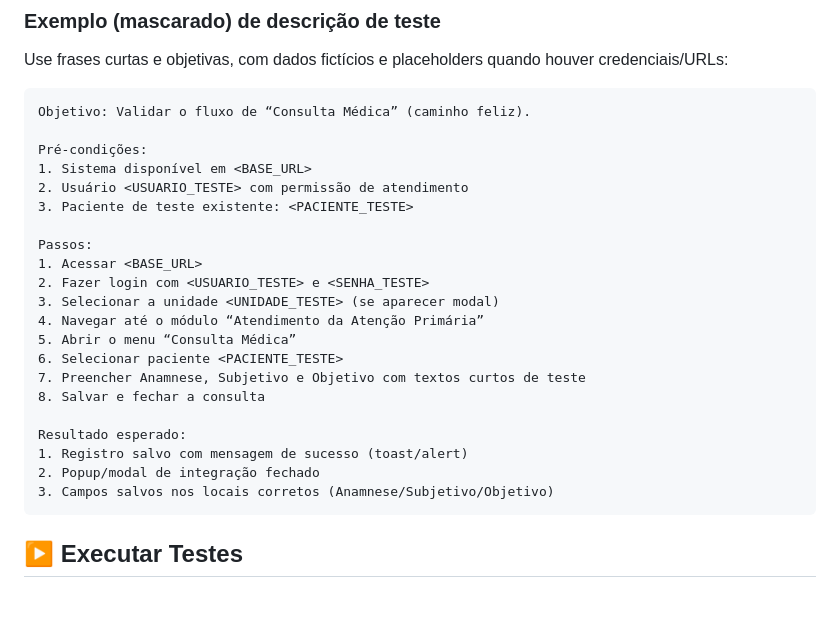
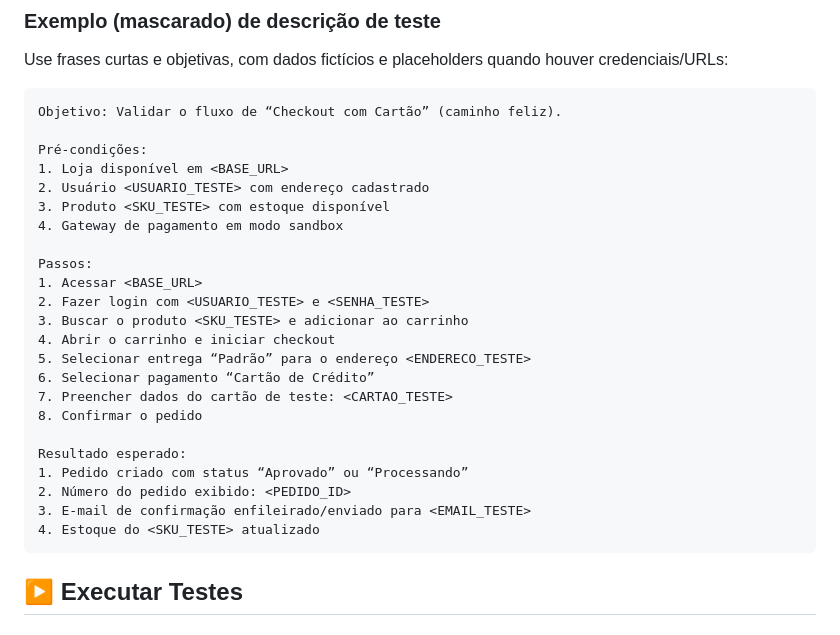
Before and after one commit to mayconmalmeida/QA-Agent---Gerenciador-de-Testes, a Markdown page: README.md, the part around the change. Rendered like a GitHub page; blank space fills up the shorter version.

Commit message:
Atualizar exemplo mascarado no README

````diff
--- a/README.md
+++ b/README.md
@@ -164,27 +164,29 @@ A IA (Claude) gerará automaticamente:
 Use frases curtas e objetivas, com dados fictícios e placeholders quando houver credenciais/URLs:
 
 ```text
-Objetivo: Validar o fluxo de “Consulta Médica” (caminho feliz).
+Objetivo: Validar o fluxo de “Checkout com Cartão” (caminho feliz).
 
 Pré-condições:
-1. Sistema disponível em <BASE_URL>
-2. Usuário <USUARIO_TESTE> com permissão de atendimento
-3. Paciente de teste existente: <PACIENTE_TESTE>
+1. Loja disponível em <BASE_URL>
+2. Usuário <USUARIO_TESTE> com endereço cadastrado
+3. Produto <SKU_TESTE> com estoque disponível
+4. Gateway de pagamento em modo sandbox
 
 Passos:
 1. Acessar <BASE_URL>
 2. Fazer login com <USUARIO_TESTE> e <SENHA_TESTE>
-3. Selecionar a unidade <UNIDADE_TESTE> (se aparecer modal)
-4. Navegar até o módulo “Atendimento da Atenção Primária”
-5. Abrir o menu “Consulta Médica”
-6. Selecionar paciente <PACIENTE_TESTE>
-7. Preencher Anamnese, Subjetivo e Objetivo com textos curtos de teste
-8. Salvar e fechar a consulta
+3. Buscar o produto <SKU_TESTE> e adicionar ao carrinho
+4. Abrir o carrinho e iniciar checkout
+5. Selecionar entrega “Padrão” para o endereço <ENDERECO_TESTE>
+6. Selecionar pagamento “Cartão de Crédito”
+7. Preencher dados do cartão de teste: <CARTAO_TESTE>
+8. Confirmar o pedido
 
 Resultado esperado:
-1. Registro salvo com mensagem de sucesso (toast/alert)
-2. Popup/modal de integração fechado
-3. Campos salvos nos locais corretos (Anamnese/Subjetivo/Objetivo)
+1. Pedido criado com status “Aprovado” ou “Processando”
+2. Número do pedido exibido: <PEDIDO_ID>
+3. E-mail de confirmação enfileirado/enviado para <EMAIL_TESTE>
+4. Estoque do <SKU_TESTE> atualizado
 ```
 
 ## ▶️ Executar Testes
````
